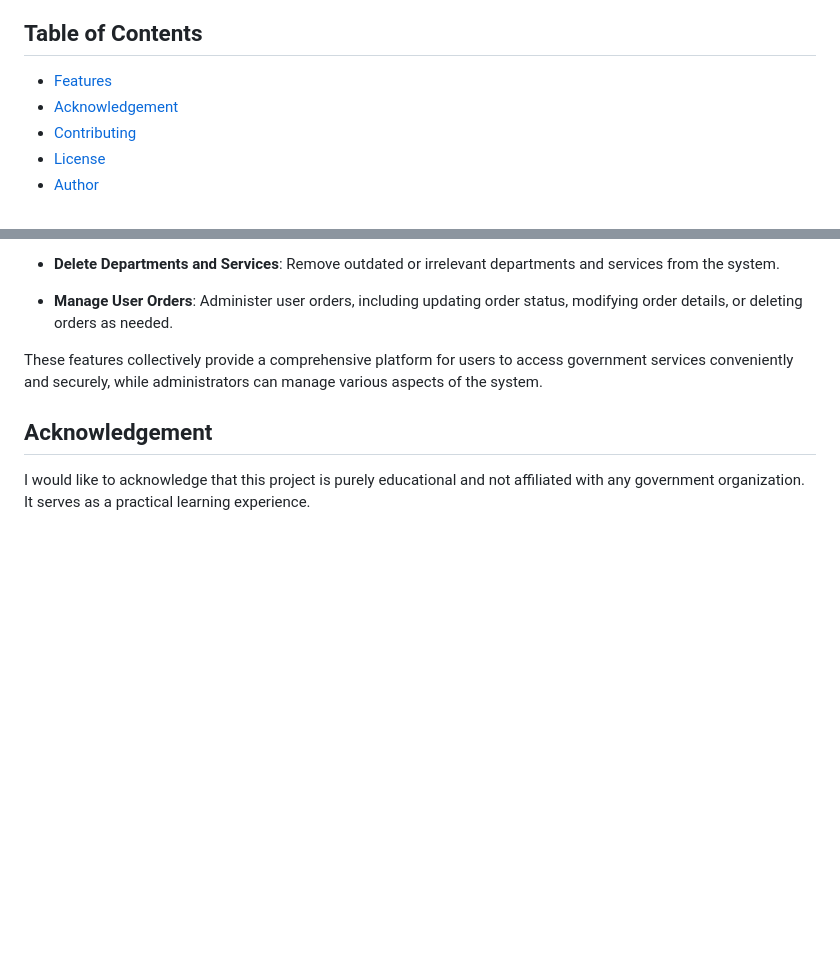
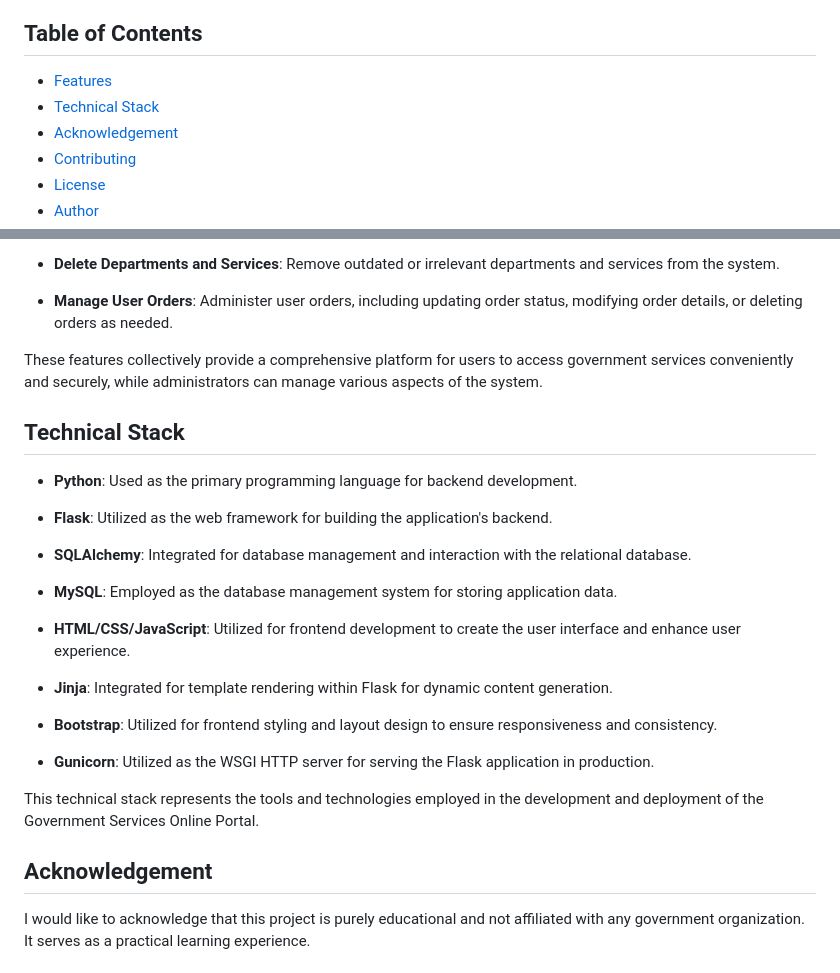
Before and after one commit to uosyph/GovServicesPortal, a Markdown page: README.md, 2 parts joined by grey strips. Drawn GitHub-style; blank space fills up the shorter version.

Commit message:
[doc] Add Tech Stack to README

```diff
--- a/README.md
+++ b/README.md
@@ -13,6 +13,7 @@ Note: This project is a simulation created for educational purposes and is not a
 ## Table of Contents
 
 - [Features](#features)
+- [Technical Stack](#technical-stack)
 - [Acknowledgement](#acknowledgement)
 - [Contributing](#contributing)
 - [License](#license)
@@ -61,6 +62,26 @@ Note: This project is a simulation created for educational purposes and is not a
 These features collectively provide a comprehensive platform for users to access government services conveniently and securely,
 while administrators can manage various aspects of the system.
 
+## Technical Stack
+
+- **Python**: Used as the primary programming language for backend development.
+
+- **Flask**: Utilized as the web framework for building the application's backend.
+
+- **SQLAlchemy**: Integrated for database management and interaction with the relational database.
+
+- **MySQL**: Employed as the database management system for storing application data.
+
+- **HTML/CSS/JavaScript**: Utilized for frontend development to create the user interface and enhance user experience.
+
+- **Jinja**: Integrated for template rendering within Flask for dynamic content generation.
+
+- **Bootstrap**: Utilized for frontend styling and layout design to ensure responsiveness and consistency.
+
+- **Gunicorn**: Utilized as the WSGI HTTP server for serving the Flask application in production.
+
+This technical stack represents the tools and technologies employed in the development and deployment of the Government Services Online Portal.
+
 ## Acknowledgement
 
 I would like to acknowledge that this project is purely educational and not affiliated with any government organization.
```
